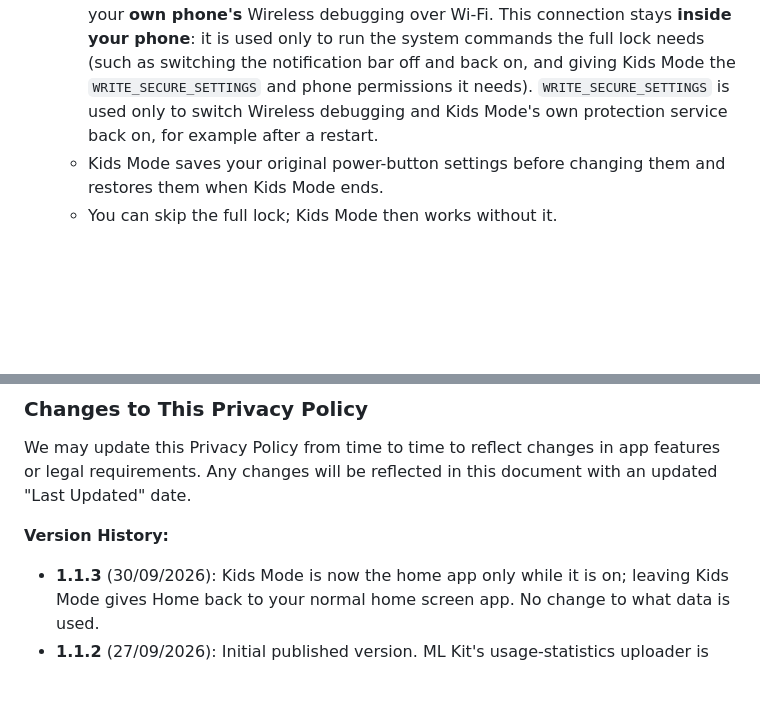
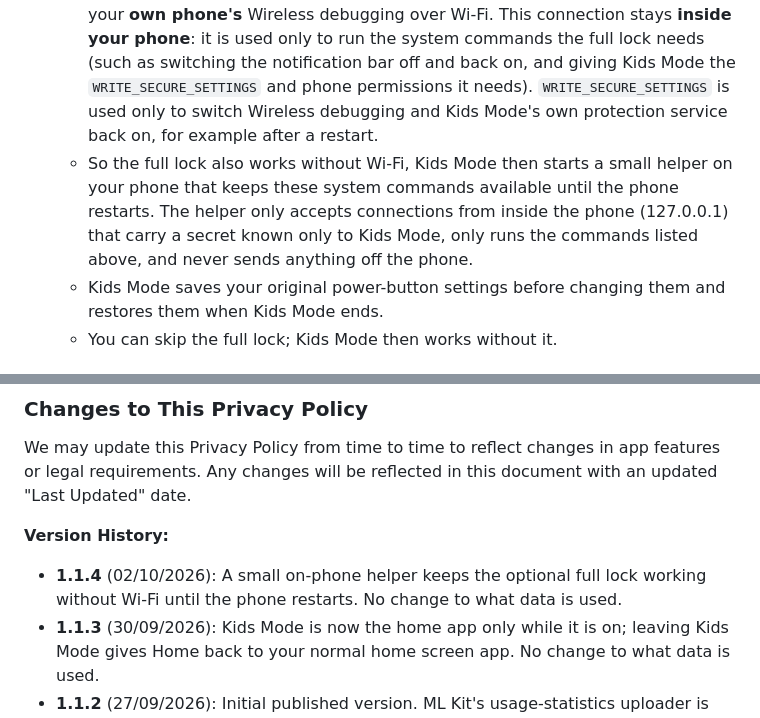
Before and after one commit to mbanifawaz/Kids_Mode_PP, a Markdown page: privacy_policy.md, 2 parts joined by grey strips. Rendered like a GitHub page; blank space fills up the shorter version.

Commit message:
Privacy policy for 1.1.4: on-phone helper for the full lock without Wi-Fi

```diff
--- a/privacy_policy.md
+++ b/privacy_policy.md
@@ -66,6 +66,7 @@ Kids Mode only uses a permission for the feature that needs it. Optional feature
 8. **`INTERNET`, `ACCESS_NETWORK_STATE`, `ACCESS_WIFI_STATE`, `CHANGE_WIFI_MULTICAST_STATE`, `WRITE_SECURE_SETTINGS`**
    - **Purpose**: The optional **full lock** switches off the notification bar, quick settings, recent apps and power-button shortcuts at system level.
    - **Usage**: If you choose it and pair it once (Settings → Developer options → Wireless debugging → Pair device with pairing code), Kids Mode connects to your **own phone's** Wireless debugging over Wi-Fi. This connection stays **inside your phone**: it is used only to run the system commands the full lock needs (such as switching the notification bar off and back on, and giving Kids Mode the `WRITE_SECURE_SETTINGS` and phone permissions it needs). `WRITE_SECURE_SETTINGS` is used only to switch Wireless debugging and Kids Mode's own protection service back on, for example after a restart.
+   - So the full lock also works without Wi-Fi, Kids Mode then starts a small helper on your phone that keeps these system commands available until the phone restarts. The helper only accepts connections from inside the phone (127.0.0.1) that carry a secret known only to Kids Mode, only runs the commands listed above, and never sends anything off the phone.
    - Kids Mode saves your original power-button settings before changing them and restores them when Kids Mode ends.
    - You can skip the full lock; Kids Mode then works without it.
 
@@ -149,6 +150,7 @@ Kids Mode is used by parents to supervise their own children on their own phone.
 We may update this Privacy Policy from time to time to reflect changes in app features or legal requirements. Any changes will be reflected in this document with an updated "Last Updated" date.
 
 **Version History:**
+- **1.1.4** (02/10/2026): A small on-phone helper keeps the optional full lock working without Wi-Fi until the phone restarts. No change to what data is used.
 - **1.1.3** (30/09/2026): Kids Mode is now the home app only while it is on; leaving Kids Mode gives Home back to your normal home screen app. No change to what data is used.
 - **1.1.2** (27/09/2026): Initial published version. ML Kit's usage-statistics uploader is switched off, so nothing at all leaves the phone.
 
```
Also changed, not shown: other parts of privacy_policy.md (+2 -2 lines).
